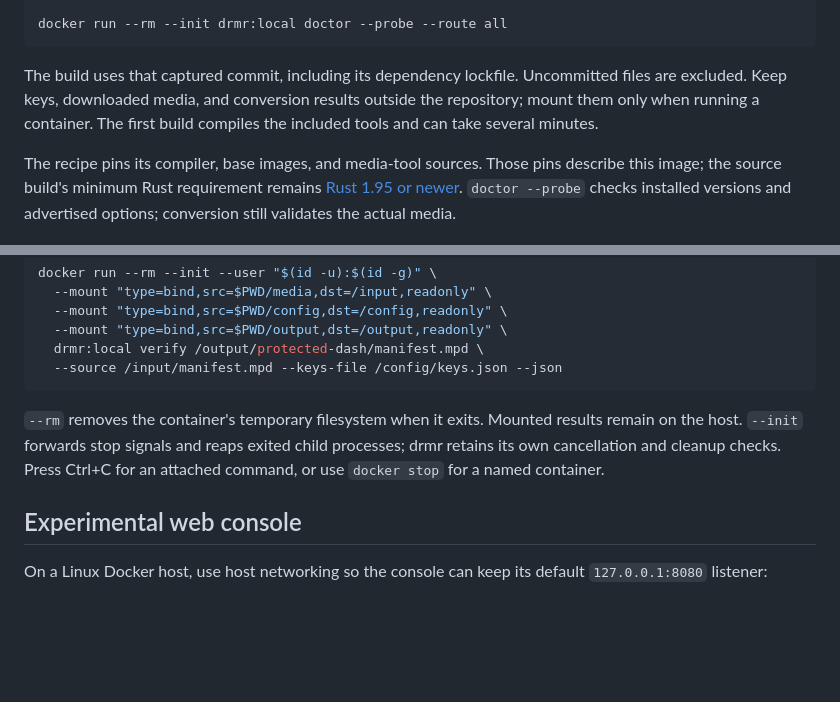
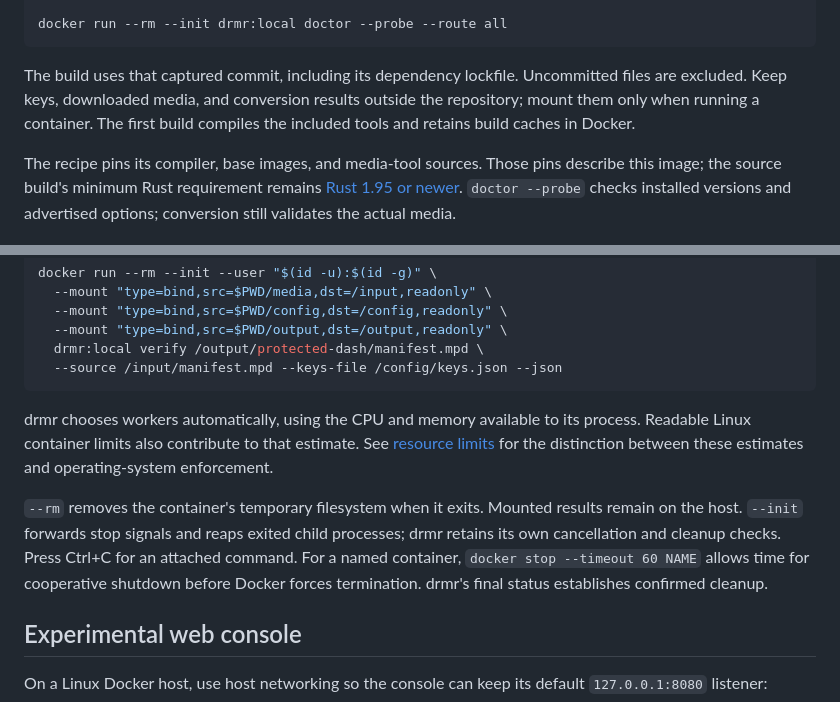
Before and after one commit to kazuhide/drmr, a Markdown page: docs/docker.md, 2 parts joined by grey strips. GitHub-like rendering; blank space fills up the shorter version.

Commit message:
Explain container resource estimates and cooperative shutdown

````diff
--- a/docs/docker.md
+++ b/docs/docker.md
@@ -21,7 +21,7 @@ git archive --format=tar "$revision" | docker build \
 docker run --rm --init drmr:local doctor --probe --route all
 ```
 
-The build uses that captured commit, including its dependency lockfile. Uncommitted files are excluded. Keep keys, downloaded media, and conversion results outside the repository; mount them only when running a container. The first build compiles the included tools and can take several minutes.
+The build uses that captured commit, including its dependency lockfile. Uncommitted files are excluded. Keep keys, downloaded media, and conversion results outside the repository; mount them only when running a container. The first build compiles the included tools and retains build caches in Docker.
 
 The recipe pins its compiler, base images, and media-tool sources. Those pins describe this image; the source build's minimum Rust requirement remains [Rust 1.95 or newer](requirements.md). `doctor --probe` checks installed versions and advertised options; conversion still validates the actual media.
 
@@ -52,7 +52,9 @@ docker run --rm --init --user "$(id -u):$(id -g)" \
   --source /input/manifest.mpd --keys-file /config/keys.json --json
 ```
 
-`--rm` removes the container's temporary filesystem when it exits. Mounted results remain on the host. `--init` forwards stop signals and reaps exited child processes; drmr retains its own cancellation and cleanup checks. Press Ctrl+C for an attached command, or use `docker stop` for a named container.
+drmr chooses workers automatically, using the CPU and memory available to its process. Readable Linux container limits also contribute to that estimate. See [resource limits](resources.md) for the distinction between these estimates and operating-system enforcement.
+
+`--rm` removes the container's temporary filesystem when it exits. Mounted results remain on the host. `--init` forwards stop signals and reaps exited child processes; drmr retains its own cancellation and cleanup checks. Press Ctrl+C for an attached command. For a named container, `docker stop --timeout 60 NAME` allows time for cooperative shutdown before Docker forces termination. drmr's final status establishes confirmed cleanup.
 
 ## Experimental web console
 
````
